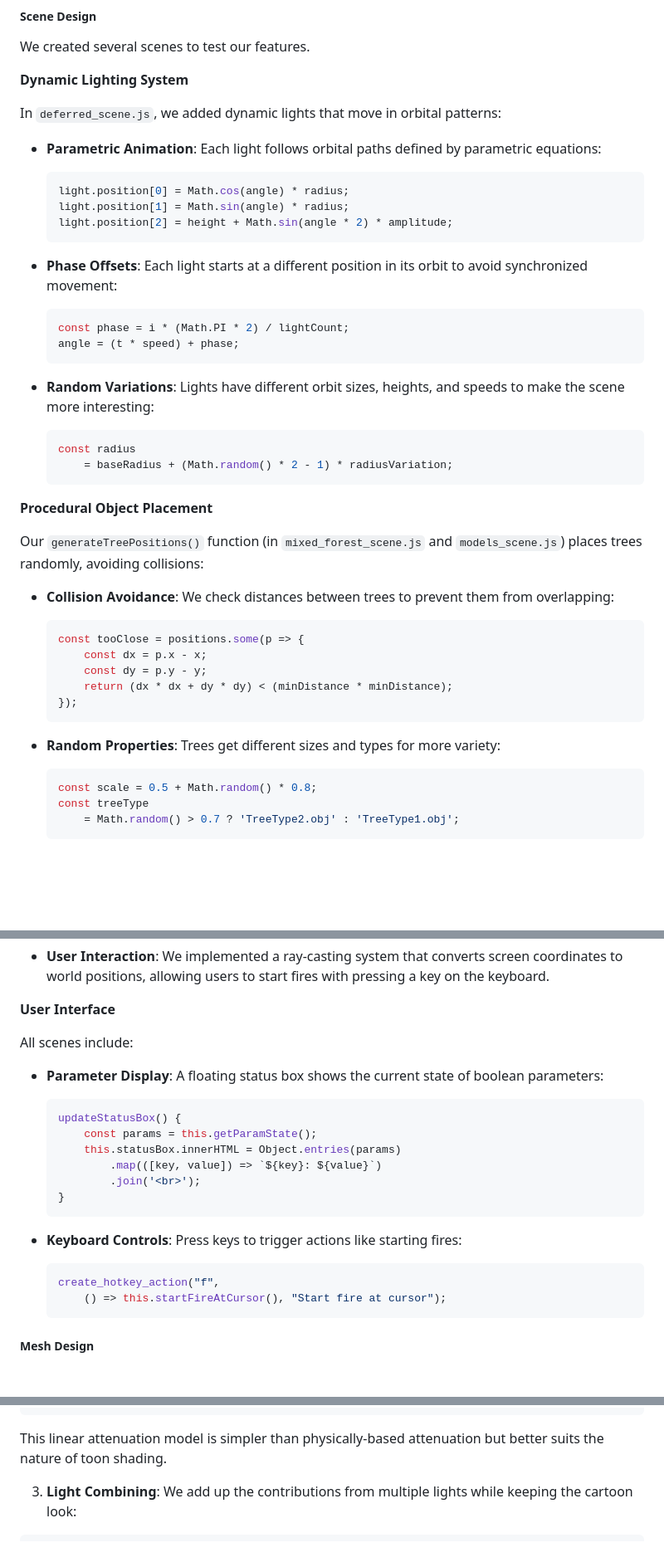
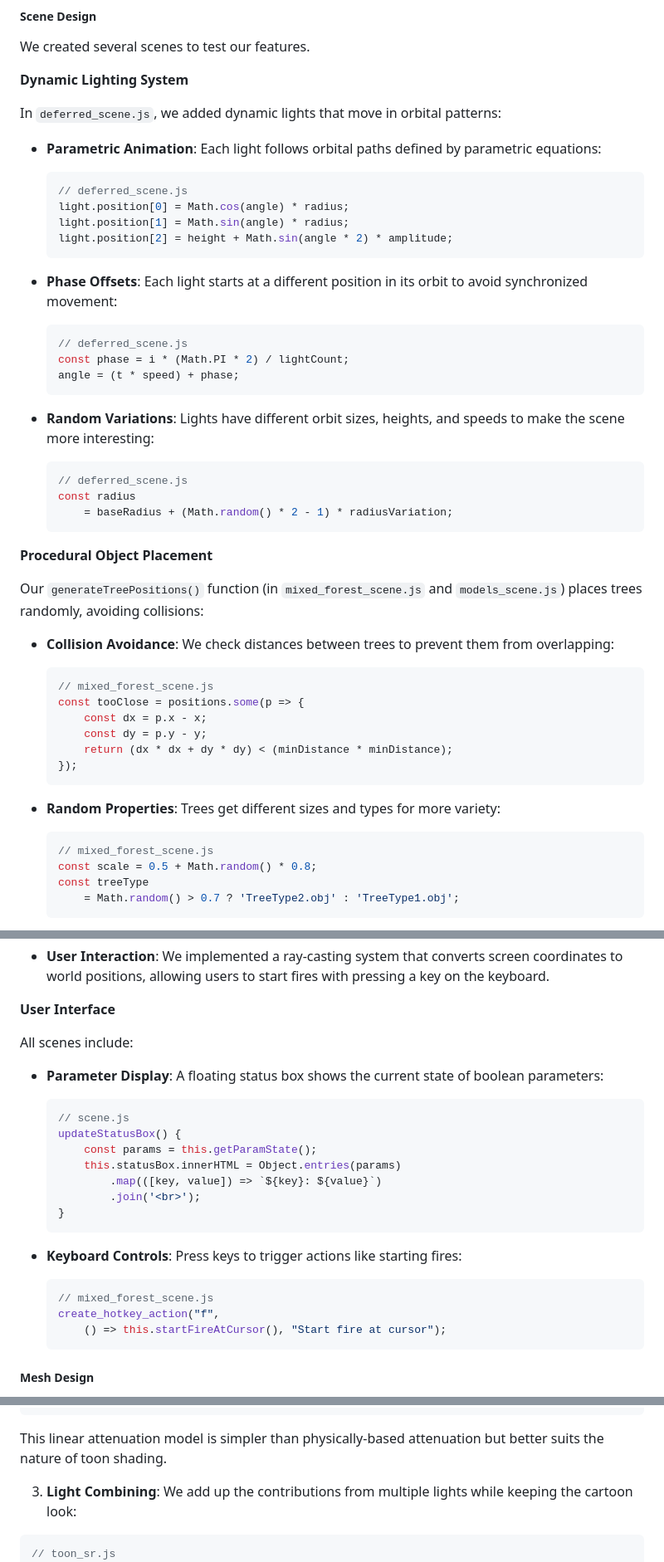
Before and after one commit to atamberg/cs341-firegl, a Markdown page: final/final.md, 3 parts joined by grey strips. Shown at 83% size. Rendered like a GitHub page; blank space fills up the shorter version.

Commit message:
final: add file names in code snippets

````diff
--- a/final/final.md
+++ b/final/final.md
@@ -74,6 +74,7 @@ In `deferred_scene.js`, we added dynamic lights that move in orbital patterns:
 
 - **Parametric Animation**: Each light follows orbital paths defined by parametric equations:
   ```javascript
+  // deferred_scene.js
   light.position[0] = Math.cos(angle) * radius;
   light.position[1] = Math.sin(angle) * radius;
   light.position[2] = height + Math.sin(angle * 2) * amplitude;
@@ -81,12 +82,14 @@ In `deferred_scene.js`, we added dynamic lights that move in orbital patterns:
 
 - **Phase Offsets**: Each light starts at a different position in its orbit to avoid synchronized movement:
   ```javascript
+  // deferred_scene.js
   const phase = i * (Math.PI * 2) / lightCount;
   angle = (t * speed) + phase;
   ```
 
 - **Random Variations**: Lights have different orbit sizes, heights, and speeds to make the scene more interesting:
   ```javascript
+  // deferred_scene.js
   const radius
       = baseRadius + (Math.random() * 2 - 1) * radiusVariation;
   ```
@@ -97,6 +100,7 @@ Our `generateTreePositions()` function (in `mixed_forest_scene.js` and `models_s
 
 - **Collision Avoidance**: We check distances between trees to prevent them from overlapping:
   ```javascript
+  // mixed_forest_scene.js
   const tooClose = positions.some(p => {
       const dx = p.x - x;
       const dy = p.y - y;
@@ -106,6 +110,7 @@ Our `generateTreePositions()` function (in `mixed_forest_scene.js` and `models_s
 
 - **Random Properties**: Trees get different sizes and types for more variety:
   ```javascript
+  // mixed_forest_scene.js
   const scale = 0.5 + Math.random() * 0.8;
   const treeType
       = Math.random() > 0.7 ? 'TreeType2.obj' : 'TreeType1.obj';
@@ -162,6 +171,7 @@ All scenes include:
 
 - **Parameter Display**: A floating status box shows the current state of boolean parameters:
   ```javascript
+  // scene.js
   updateStatusBox() {
       const params = this.getParamState();
       this.statusBox.innerHTML = Object.entries(params)
@@ -172,6 +182,7 @@ All scenes include:
 
 - **Keyboard Controls**: Press keys to trigger actions like starting fires:
   ```javascript
+  // mixed_forest_scene.js
   create_hotkey_action("f",
       () => this.startFireAtCursor(), "Start fire at cursor");
   ```
@@ -368,6 +379,7 @@ This linear attenuation model is simpler than physically-based attenuation but b
 3. **Light Combining**: We add up the contributions from multiple lights while keeping the cartoon look:
 
 ```javascript
+// toon_sr.js
 blend() {
     // Use additive blending to accumulate light contributions
     return {
````
Also changed, not shown: other parts of final/final.md (+5 -0 lines).
